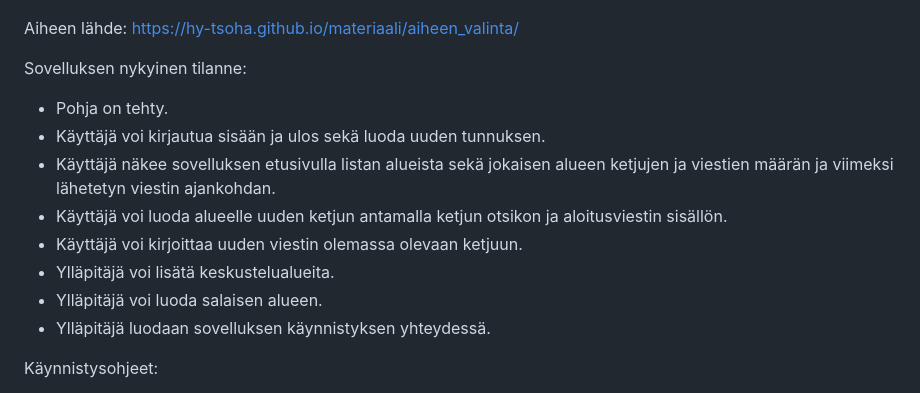
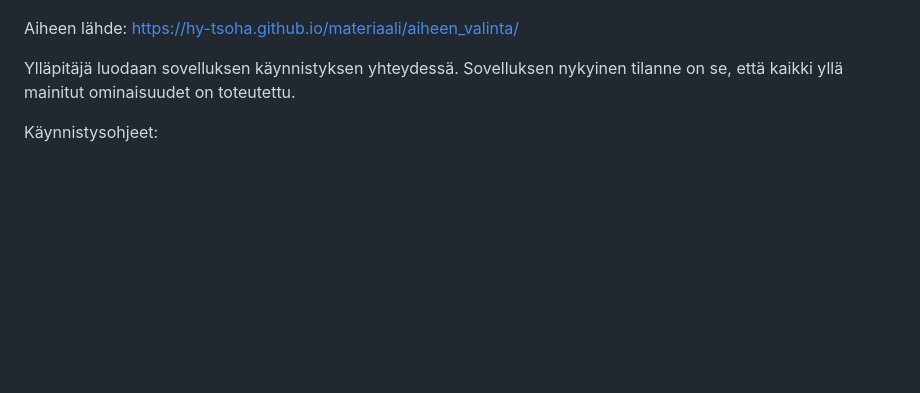
Before and after one commit to Emil-06737/Keskustelusovellus, a Markdown page: README.md, the part around one of its changes. Drawn GitHub-style; blank space fills up the shorter version.

```diff
--- a/README.md
+++ b/README.md
@@ -16,15 +16,7 @@ Sovelluksen ominaisuuksia:
 Aiheen lähde:
 https://hy-tsoha.github.io/materiaali/aiheen_valinta/
 
-Sovelluksen nykyinen tilanne:
-* Pohja on tehty.
-* Käyttäjä voi kirjautua sisään ja ulos sekä luoda uuden tunnuksen.
-* Käyttäjä näkee sovelluksen etusivulla listan alueista sekä jokaisen alueen ketjujen ja viestien määrän ja viimeksi lähetetyn viestin ajankohdan.
-* Käyttäjä voi luoda alueelle uuden ketjun antamalla ketjun otsikon ja aloitusviestin sisällön.
-* Käyttäjä voi kirjoittaa uuden viestin olemassa olevaan ketjuun.
-* Ylläpitäjä voi lisätä keskustelualueita.
-* Ylläpitäjä voi luoda salaisen alueen.
-* Ylläpitäjä luodaan sovelluksen käynnistyksen yhteydessä.
+Ylläpitäjä luodaan sovelluksen käynnistyksen yhteydessä. Sovelluksen nykyinen tilanne on se, että kaikki yllä mainitut ominaisuudet on toteutettu.
 
 Käynnistysohjeet:
 
```
Also changed, not shown: other parts of README.md (+12 -5 lines).
